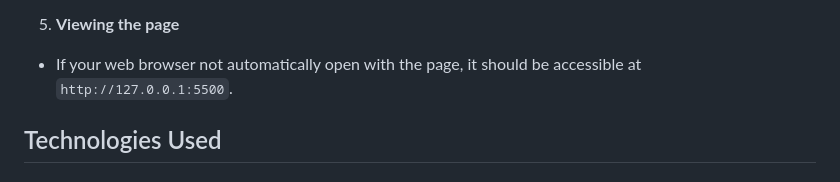
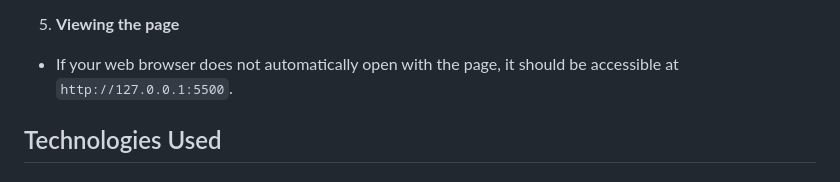
Before and after one commit to JCouz/landing-page-project, a Markdown page: README.md, the part around the change. GitHub-like rendering.

```diff
--- a/README.md
+++ b/README.md
@@ -82,7 +82,7 @@ In terms of imagery, I wanted something that subtly shows more variation in the
 * Your web browser should automatically open the landing page.
 
 5. **Viewing the page**
-* If your web browser not automatically open with the page, it should be accessible at `http://127.0.0.1:5500`.
+* If your web browser does not automatically open with the page, it should be accessible at `http://127.0.0.1:5500`.
 
 ## Technologies Used
 
```
